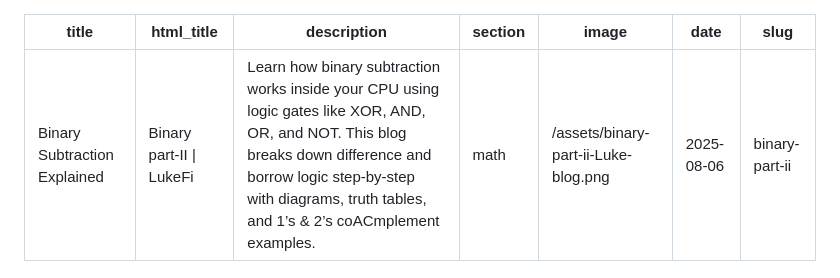
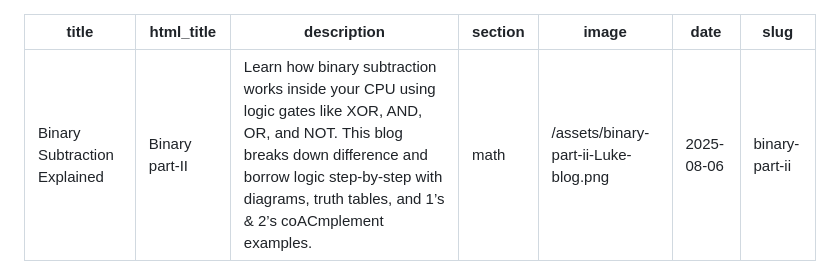
Before and after one commit to Lmpkessels/blog, a Markdown page: posts/2025-08-06-binary-part-II.md, the part around the change. Drawn GitHub-style.

```diff
--- a/posts/2025-08-06-binary-part-II.md
+++ b/posts/2025-08-06-binary-part-II.md
@@ -1,6 +1,6 @@
 ---
 title: Binary Subtraction Explained
-html_title: Binary part-II | LukeFi
+html_title: Binary part-II
 description: Learn how binary subtraction works inside your CPU using logic gates like XOR, AND, OR, and NOT. This blog breaks down difference and borrow logic step-by-step with diagrams, truth tables, and 1’s & 2’s coACmplement examples.
 section: math
 image: /assets/binary-part-ii-Luke-blog.png
```
Also changed, not shown: posts/2025-06-28-binary-part-0.md (+1 -1 lines), posts/2025-07-19-binary-part-I.md (+1 -1 lines).
